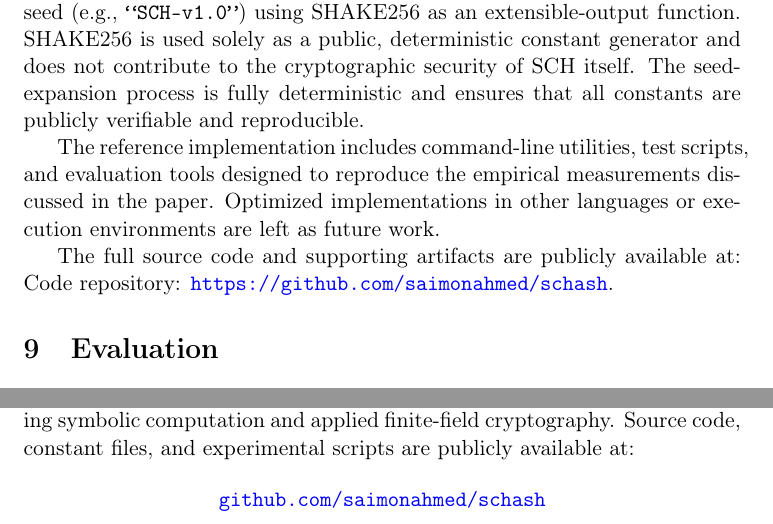
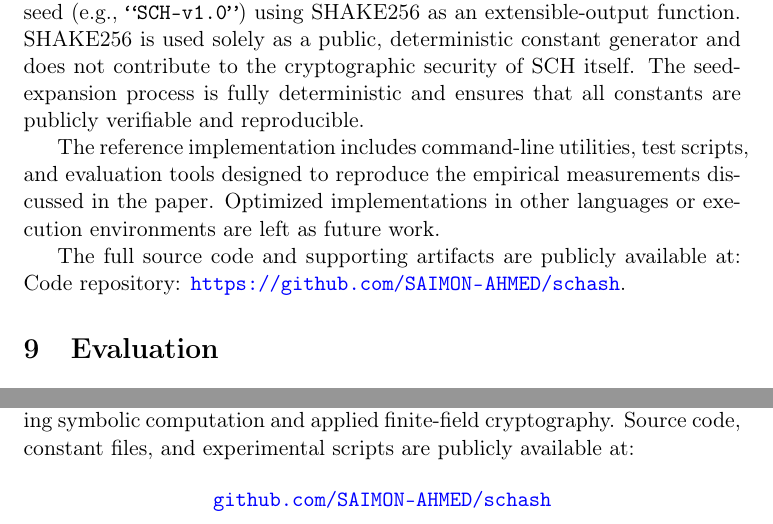
Before and after one commit to SAIMON-AHMED/schash, a LaTeX paper (main.tex): two parts of pages 18 and 23 of 25, joined at a grey line, cut so that both start at the same text. Compiled offline with pdfLaTeX.

Commit message:
Clean up project for submission
- Fix GitHub URLs in paper (SAIMON-AHMED/schash)
- Remove placeholder comments from test_vectors.py
- Add LaTeX auxiliary files to .gitignore
- Rebuild PDF with corrections

```diff
--- a/main.tex
+++ b/main.tex
@@ -711,7 +711,7 @@ Round constants $(M_i, \mathbf{b}_i, g_{i,j})$ are derived deterministically fro
 The reference implementation includes command-line utilities, test scripts, and evaluation tools designed to reproduce the empirical measurements discussed in the paper. Optimized implementations in other languages or execution environments are left as future work.
 
 The full source code and supporting artifacts are publicly available at:
-Code repository: \url{https://github.com/saimonahmed/schash}.
+Code repository: \url{https://github.com/SAIMON-AHMED/schash}.
 
 
 
@@ -847,7 +847,7 @@ computation and applied finite-field cryptography.
 Source code, constant files, and experimental scripts are publicly available at:
 
 \begin{center}
-\href{https://github.com/saimonahmed/schash}{\texttt{github.com/saimonahmed/schash}}
+\href{https://github.com/SAIMON-AHMED/schash}{\texttt{github.com/SAIMON-AHMED/schash}}
 \end{center}
 
 \begin{thebibliography}{99}
```
Also changed, not shown: main.pdf, 2 other files.
